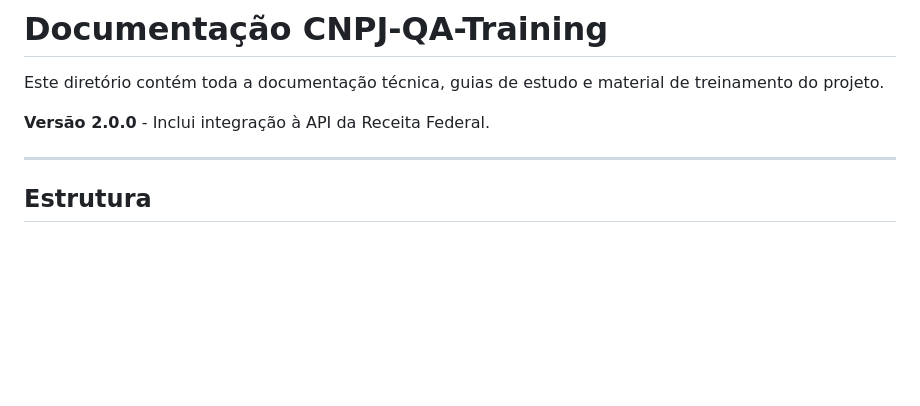
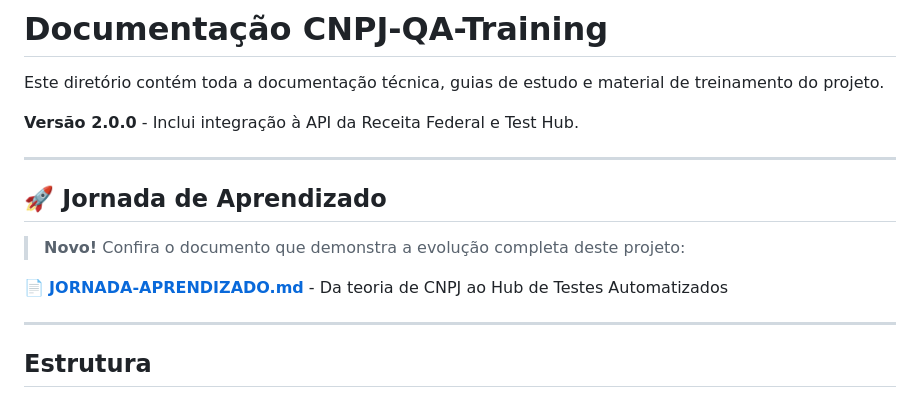
Before and after one commit to RaFeltrim/CNPJ-QA-Training, a Markdown page: docs/README.md, the part around the change. Drawn GitHub-style; blank space fills up the shorter version.

```diff
--- a/docs/README.md
+++ b/docs/README.md
@@ -2,7 +2,15 @@
 
 Este diretório contém toda a documentação técnica, guias de estudo e material de treinamento do projeto.
 
-**Versão 2.0.0** - Inclui integração à API da Receita Federal.
+**Versão 2.0.0** - Inclui integração à API da Receita Federal e Test Hub.
+
+---
+
+## 🚀 Jornada de Aprendizado
+
+> **Novo!** Confira o documento que demonstra a evolução completa deste projeto:
+
+📄 **[JORNADA-APRENDIZADO.md](JORNADA-APRENDIZADO.md)** - Da teoria de CNPJ ao Hub de Testes Automatizados
 
 ---
 
```
Also changed, not shown: README.md (+58 -1 lines).
